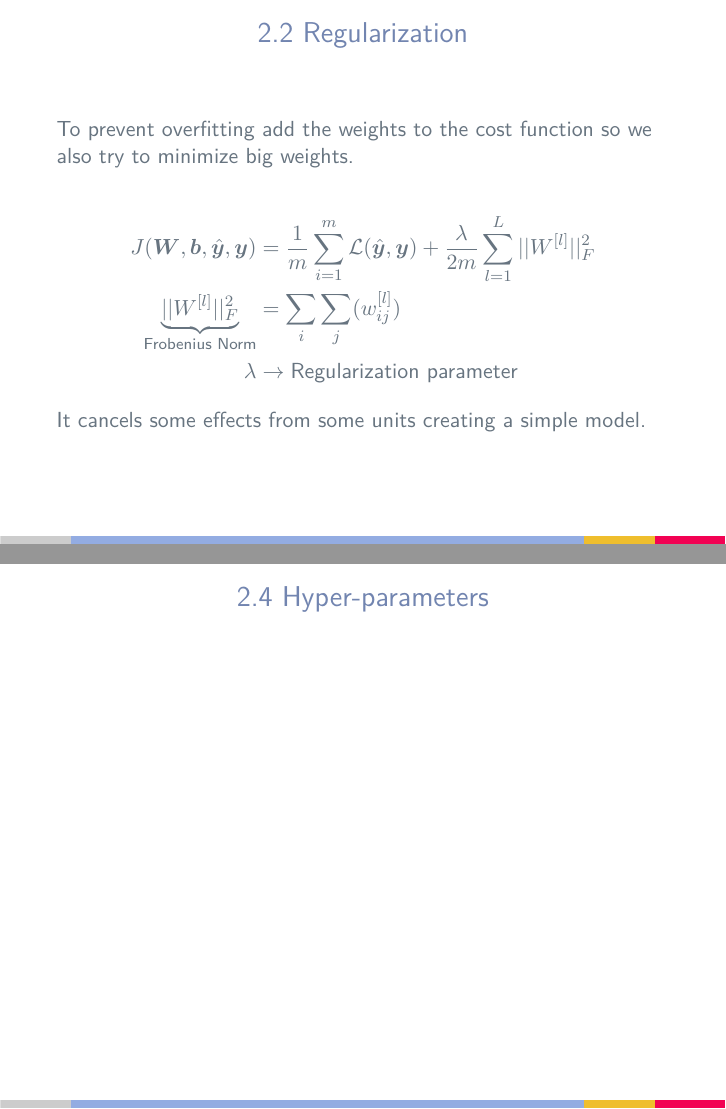
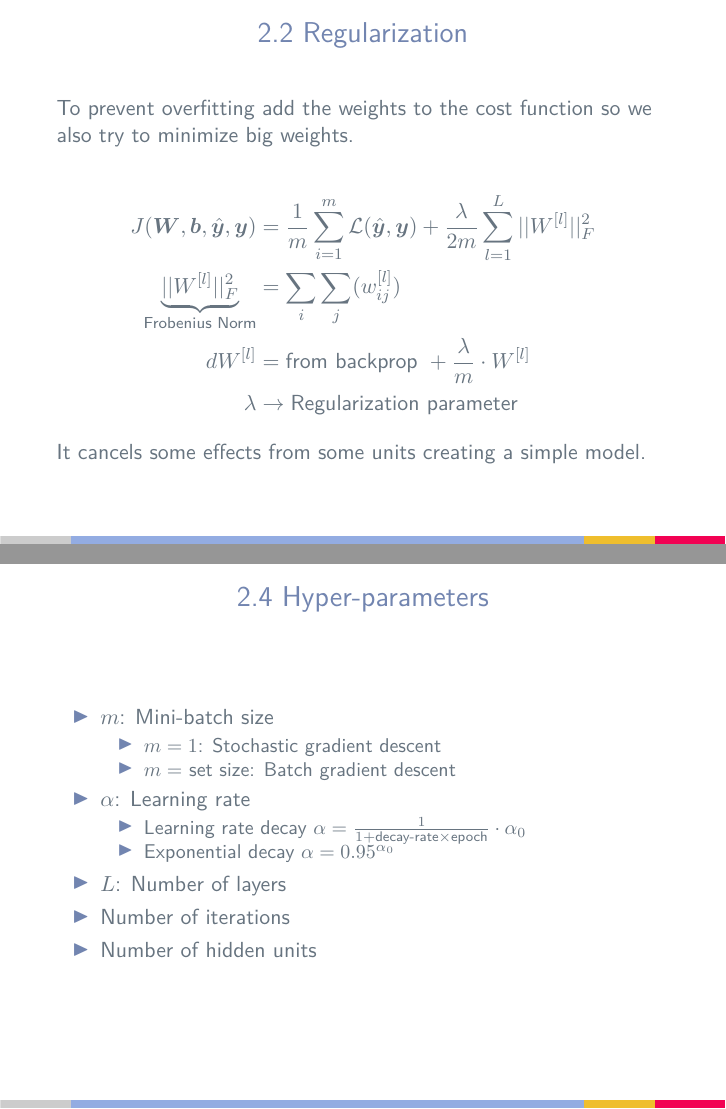
Before and after one commit to jmigual/FIB-TFG, LaTeX slides (Learning/Courses/Summary/Presentation/presentation.tex, which reads Learning/Courses/Summary/Presentation/sections/02_neural_networks.tex): pages 8 and 11 of 19, joined at a grey line. Compiled offline with XeLaTeX.

Commit message:
Add hyper-parameters and fix some typos

```diff
--- a/Learning/Courses/Summary/Presentation/sections/02_neural_networks.tex
+++ b/Learning/Courses/Summary/Presentation/sections/02_neural_networks.tex
@@ -63,6 +63,7 @@
         \frac{1}{m} \sum_{i = 1}^m \mathcal{L}(\hat{\bm{y}}, \bm{y}) +
         \frac{\lambda}{2m} \sum_{l=1}^L ||W^{[l]}||^2_F \\
         \underbrace{||W^{[l]}||^2_F}_{\text{Frobenius Norm}} &= \sum_i \sum_j (w_{ij}^{[l]}) \\
+        dW^{[l]} &= \text{from backprop } + \frac{\lambda}{m} \cdot W^{[l]} \\
         \lambda &\rightarrow \text{Regularization parameter}
     \end{align*}
 
@@ -94,5 +95,22 @@ a_next /= keep_prob
 
 \subsection{Hyper-parameters}
 \begin{frame}{\insertsubsec}
+    \begin{itemize}
+        \item $m$: Mini-batch size
+        \begin{itemize}
+            \item $m = 1$: Stochastic gradient descent
+            \item $m = $ set size: Batch gradient descent
+        \end{itemize}
+        \item $\alpha$: Learning rate
+        \begin{itemize}
+            \item Learning rate decay
+            $\alpha = \frac{1}{1 + \text{decay-rate}\times \text{epoch}} \cdot \alpha_0$
+            \item Exponential decay
+            $\alpha = 0.95^{\alpha_0}$
 
+        \end{itemize}
+        \item $L$: Number of layers
+        \item Number of iterations
+        \item Number of hidden units
+    \end{itemize}
 \end{frame}
```
Also changed, not shown: Learning/Courses/Summary/Presentation/sections/02_neural_networks.tex (10 more changed lines).
